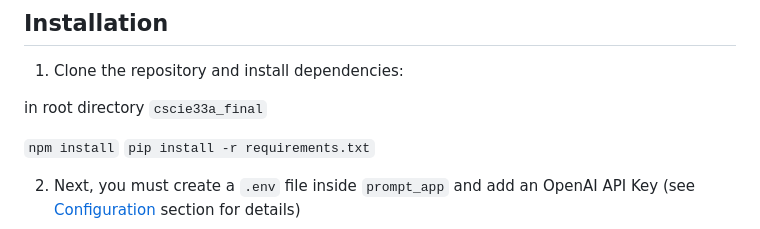
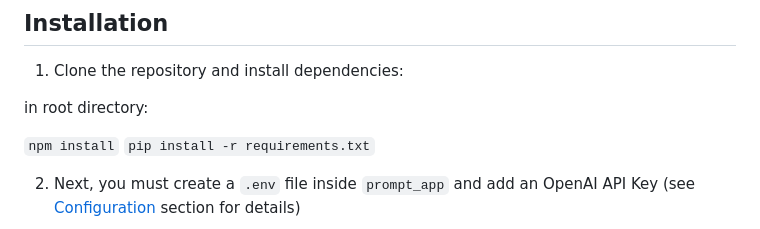
Before and after one commit to jrmatt/cscie33a-final-project-talk, a Markdown page: README.md, the part around the change. Drawn GitHub-style.

```diff
--- a/README.md
+++ b/README.md
@@ -98,7 +98,7 @@ The user can access the admin tool at the /admin route.
 
 1. Clone the repository and install dependencies:
 
-in root directory `cscie33a_final`
+in root directory:
 
 `npm install`
 `pip install -r requirements.txt`
```
